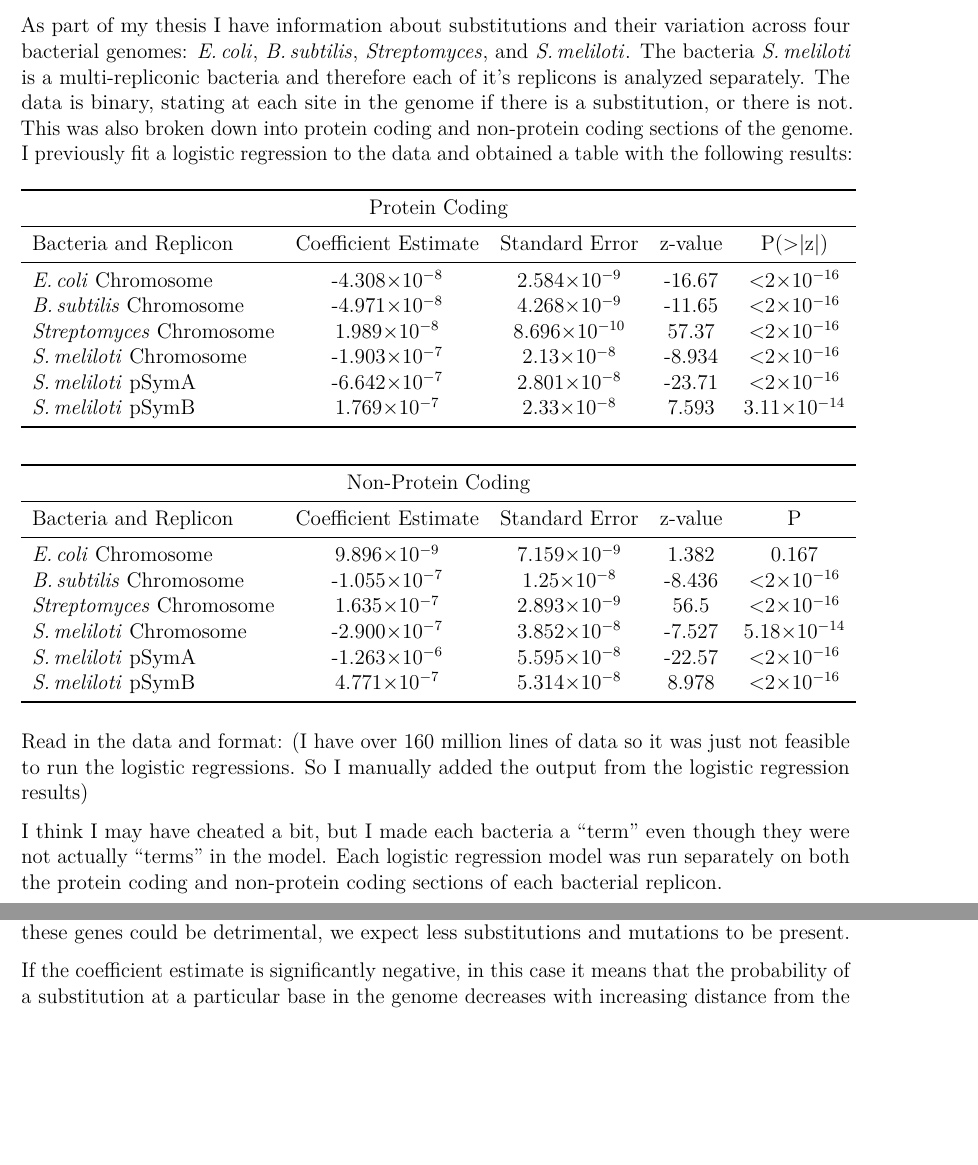
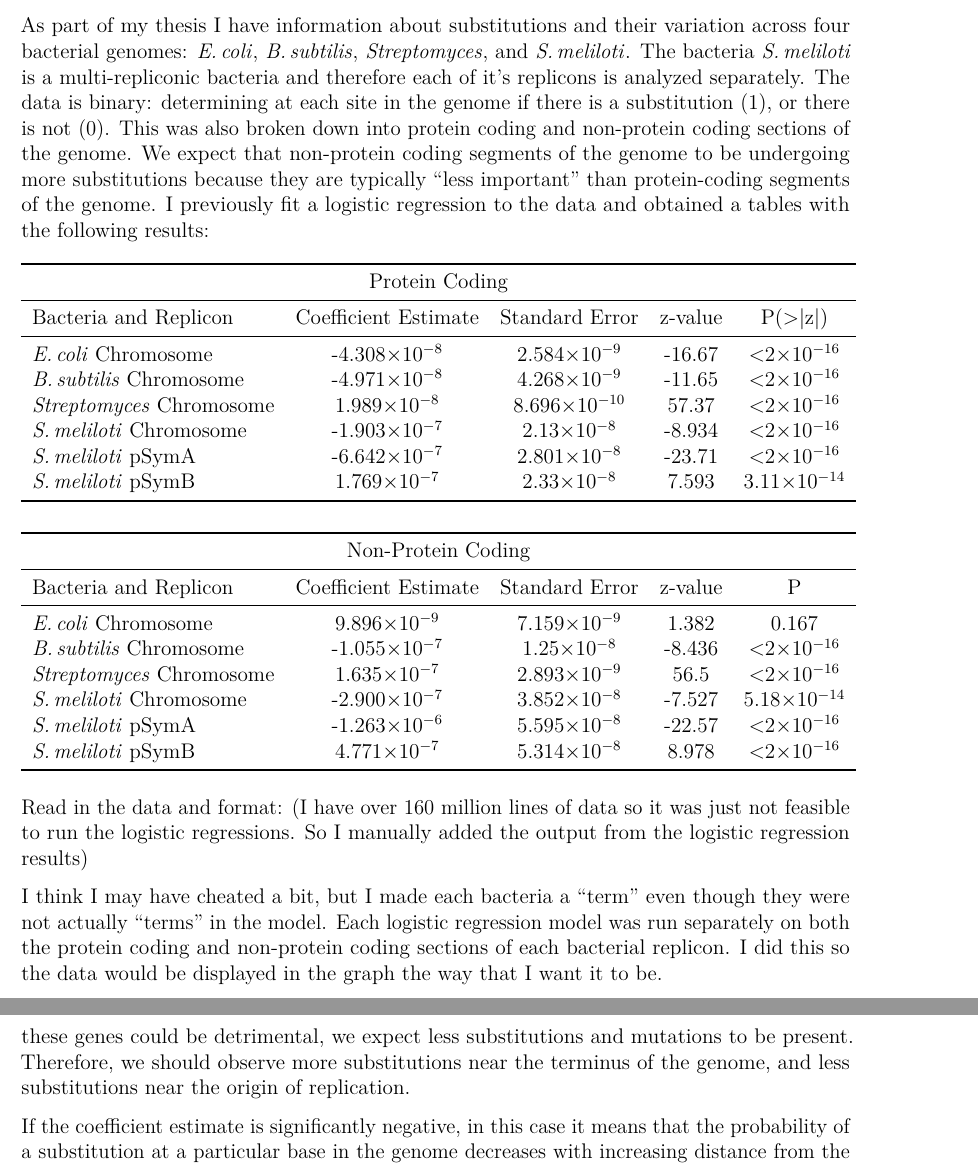
Before and after one commit to dlato/Stat744, an R Markdown document (hw4.rmd): two parts of pages 1 and 3 of 5 before the commit and two parts of pages 1 and 4 of 6 after it, joined at a grey line, cut so that both start at the same text, the shorter picture padded with empty space. The pictures show the output file hw4.pdf that the author committed with the source.

Commit message:
final edit

````diff
--- a/hw4.rmd
+++ b/hw4.rmd
@@ -48,9 +48,10 @@ opts_chunk$set(tidy.opts=list(width.cutoff=70),tidy=TRUE)
 As part of my thesis I have information about substitutions and their variation across four bacterial genomes: \ecol, \bass, \strep, and \smel.
 The bacteria \smel
 is a multi-repliconic bacteria and therefore each of it's replicons is analyzed separately.
-The data is binary, stating at each site in the genome if there is a substitution, or there is not.
+The data is binary: determining at each site in the genome if there is a substitution (1), or there is not (0).
 This was also broken down into protein coding and non-protein coding sections of the genome.
-I previously fit a logistic regression to the data and obtained a table with the following results:
+We expect that non-protein coding segments of the genome to be undergoing more substitutions because they are typically "less important" than protein-coding segments of the genome.
+I previously fit a logistic regression to the data and obtained a tables with the following results:
 
 
 \begin{table}[h]
@@ -95,6 +96,7 @@ Read in the data and format: (I have over 160 million lines of data so it was ju
 
 I think I may have cheated a bit, but I made each bacteria a "term" even though they were not actually "terms" in the model.
 Each logistic regression model was run separately on both the protein coding and non-protein coding sections of each bacterial replicon.
+I did this so the data would be displayed in the graph the way that I want it to be.
 ```{r, data_read}
 subs_dat <- read.table(header=TRUE,check.names=FALSE,text="
 term model  estimate  std.error statistic p.value
@@ -150,6 +152,7 @@ If the coefficient estimate is significantly positive, in this case it means tha
 This is to be expected because as replication proceeds from the origin towards the terminus, it is more prone to errors.
 Additionally, genes that are associated with core functions of the organism are typically found near the origin of replication.
 Since errors in these genes could be detrimental, we expect less substitutions and mutations to be present.
+Therefore, we should observe more substitutions near the terminus of the genome, and less substitutions near the origin of replication.
 
 If the coefficient estimate is significantly negative, in this case it means that the probability of a substitution at a particular base in the genome decreases with increasing distance from the origin of replication.
 This is counterintuitive to the typical organization of bacterial genomes.
````
Also changed, not shown: hw4.pdf, hw4.rmd (3 more changed lines).
